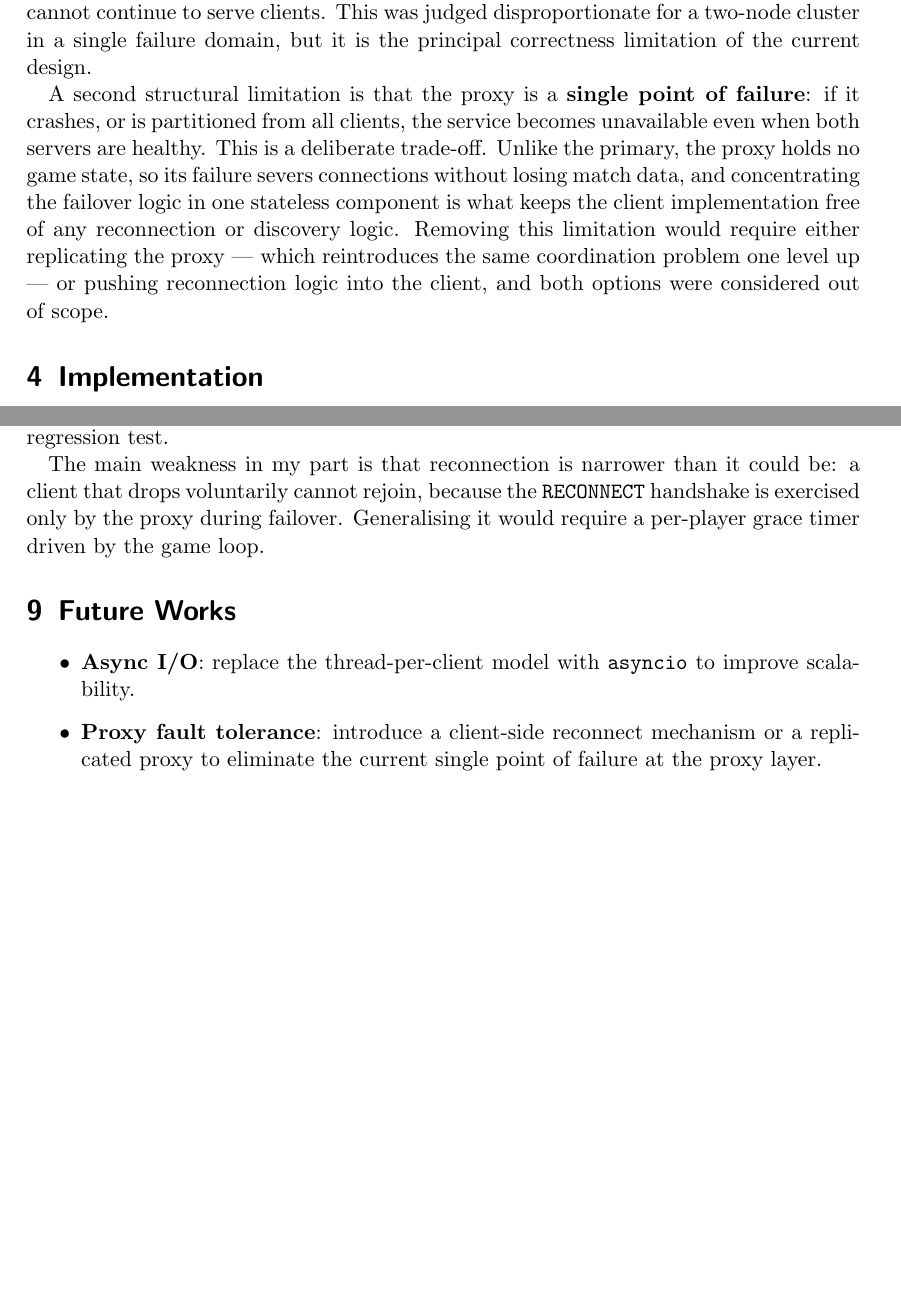
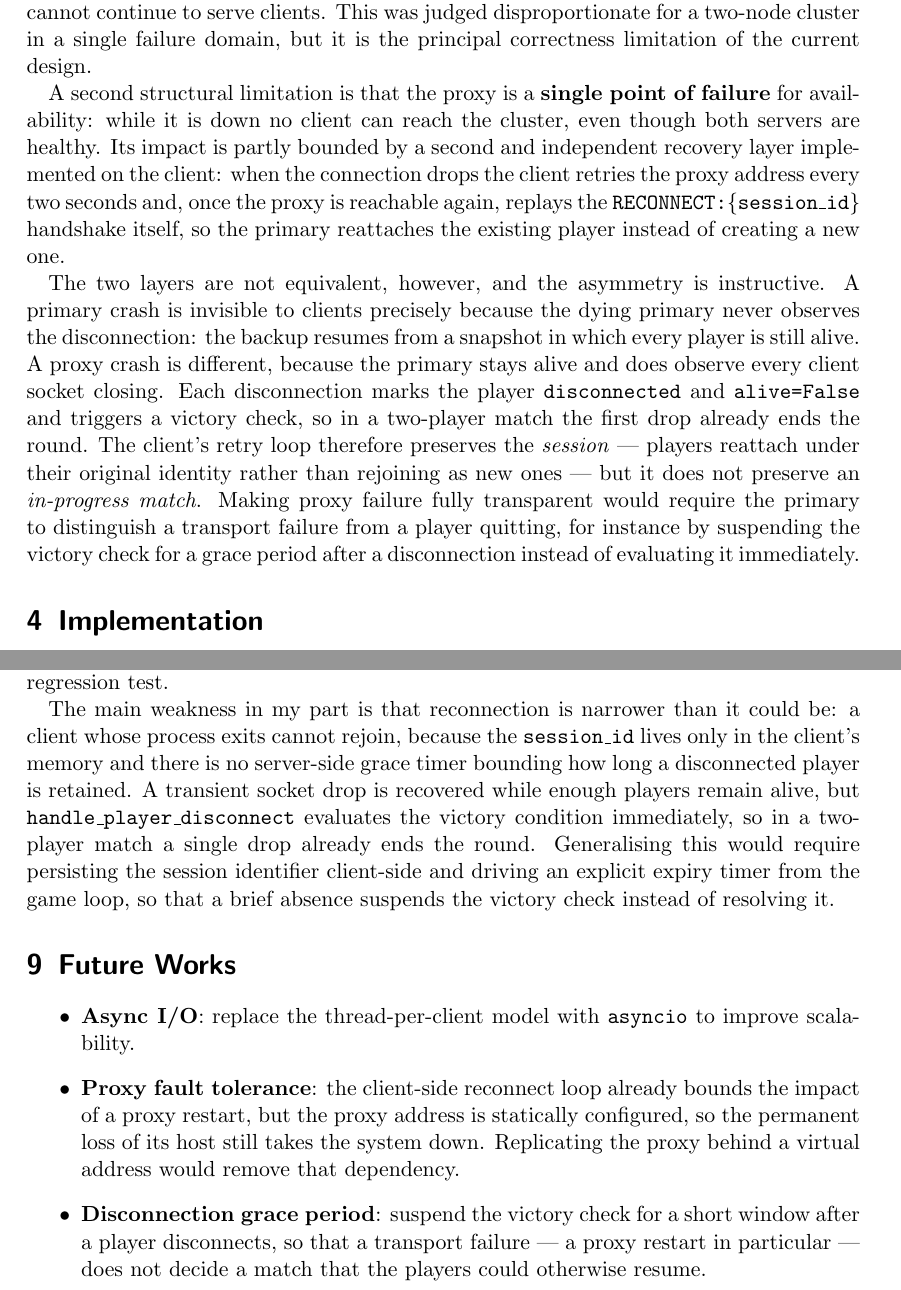
Before and after one commit to giovannirinchiuso02/ds-report, a LaTeX paper (distributed-systems-final-report.tex): two parts of pages 16 and 25 of 25 before the commit and two parts of pages 17 and 26 of 27 after it, joined at a grey line, cut so that both start at the same text, the shorter picture padded with empty space. Compiled offline with pdfLaTeX.

Commit message:
modified doc

```diff
--- a/distributed-systems-final-report.tex
+++ b/distributed-systems-final-report.tex
@@ -590,15 +568,26 @@ disproportionate for a two-node cluster in a single failure domain, but it is th
 principal correctness limitation of the current design.
 
 A second structural limitation is that the proxy is a \textbf{single point of
-failure}: if it crashes, or is partitioned from all clients, the service becomes
-unavailable even when both servers are healthy. This is a deliberate trade-off.
-Unlike the primary, the proxy holds no game state, so its failure severs
-connections without losing match data, and concentrating the failover logic in
-one stateless component is what keeps the client implementation free of any
-reconnection or discovery logic. Removing this limitation would require either
-replicating the proxy --- which reintroduces the same coordination problem one
-level up --- or pushing reconnection logic into the client, and both options were
-considered out of scope.
+failure} for availability: while it is down no client can reach the cluster, even
+though both servers are healthy. Its impact is partly bounded by a second and
+independent recovery layer implemented on the client: when the connection drops
+the client retries the proxy address every two seconds and, once the proxy is
+reachable again, replays the \texttt{RECONNECT:\{session\_id\}} handshake itself,
+so the primary reattaches the existing player instead of creating a new one.
+
+The two layers are not equivalent, however, and the asymmetry is instructive. A
+primary crash is invisible to clients precisely because the dying primary never
+observes the disconnection: the backup resumes from a snapshot in which every
+player is still alive. A proxy crash is different, because the primary stays alive
+and does observe every client socket closing. Each disconnection marks the player
+\texttt{disconnected} and \texttt{alive=False} and triggers a victory check, so in
+a two-player match the first drop already ends the round. The client's retry loop
+therefore preserves the \emph{session} --- players reattach under their original
+identity rather than rejoining as new ones --- but it does not preserve an
+\emph{in-progress match}. Making proxy failure fully transparent would require the
+primary to distinguish a transport failure from a player quitting, for instance by
+suspending the victory check for a grace period after a disconnection instead of
+evaluating it immediately.
 
 % -----------------------------------------------------------------------
 \section{Implementation}\label{implementation}
@@ -901,9 +892,14 @@ Finally I removed around 350 lines of dead code, which exposed a latent
 I fixed it and added the missing regression test.
 
 The main weakness in my part is that reconnection is narrower than it could be: a
-client that drops voluntarily cannot rejoin, because the \texttt{RECONNECT}
-handshake is exercised only by the proxy during failover. Generalising it would
-require a per-player grace timer driven by the game loop.
+client whose process exits cannot rejoin, because the \texttt{session\_id} lives
+only in the client's memory and there is no server-side grace timer bounding how
+long a disconnected player is retained. A transient socket drop is recovered while
+enough players remain alive, but \texttt{handle\_player\_disconnect} evaluates the
+victory condition immediately, so in a two-player match a single drop already ends
+the round. Generalising this would require persisting the session identifier
+client-side and driving an explicit expiry timer from the game loop, so that a
+brief absence suspends the victory check instead of resolving it.
 
 % -----------------------------------------------------------------------
 \section{Future Works}\label{future-works}
@@ -911,7 +907,13 @@ require a per-player grace timer driven by the game loop.
 
 \begin{itemize}
     \item \textbf{Async I/O}: replace the thread-per-client model with \texttt{asyncio} to improve scalability.
-    \item \textbf{Proxy fault tolerance}: introduce a client-side reconnect mechanism or a replicated proxy to eliminate the current single point of failure at the proxy layer.
+    \item \textbf{Proxy fault tolerance}: the client-side reconnect loop already bounds
+    the impact of a proxy restart, but the proxy address is statically configured, so
+    the permanent loss of its host still takes the system down. Replicating the proxy
+    behind a virtual address would remove that dependency.
+    \item \textbf{Disconnection grace period}: suspend the victory check for a short
+    window after a player disconnects, so that a transport failure --- a proxy restart
+    in particular --- does not decide a match that the players could otherwise resume.
     \item \textbf{Persistent state}: write state snapshots to disk so that a complete cluster restart can recover the last known game state.
     \item Add collectable power-ups (increased bomb range, extra bomb, speed boost) to enrich gameplay.
     \item Support multiple simultaneous game rooms on the same server cluster.
```
Also changed, not shown: figures/failover.png (added), figures/game_start.png (added), distributed-systems-final-report.tex (98 more changed lines).
